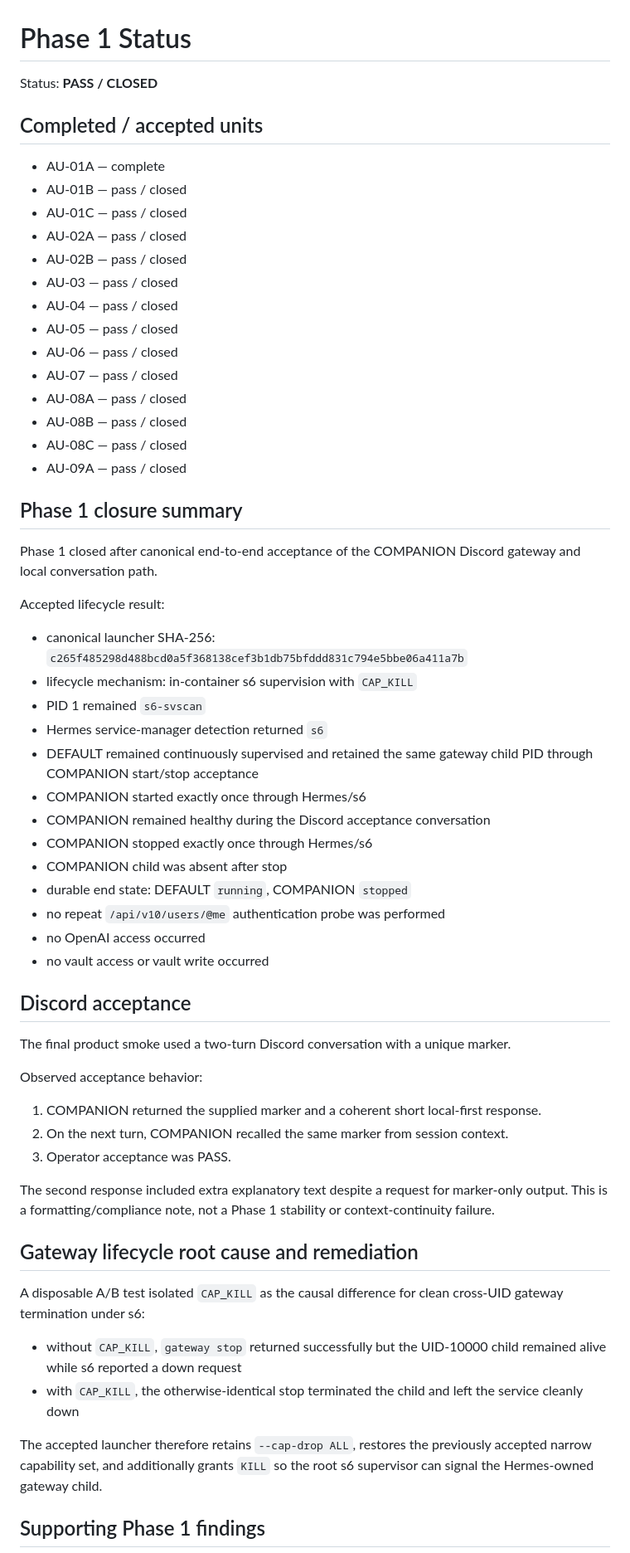
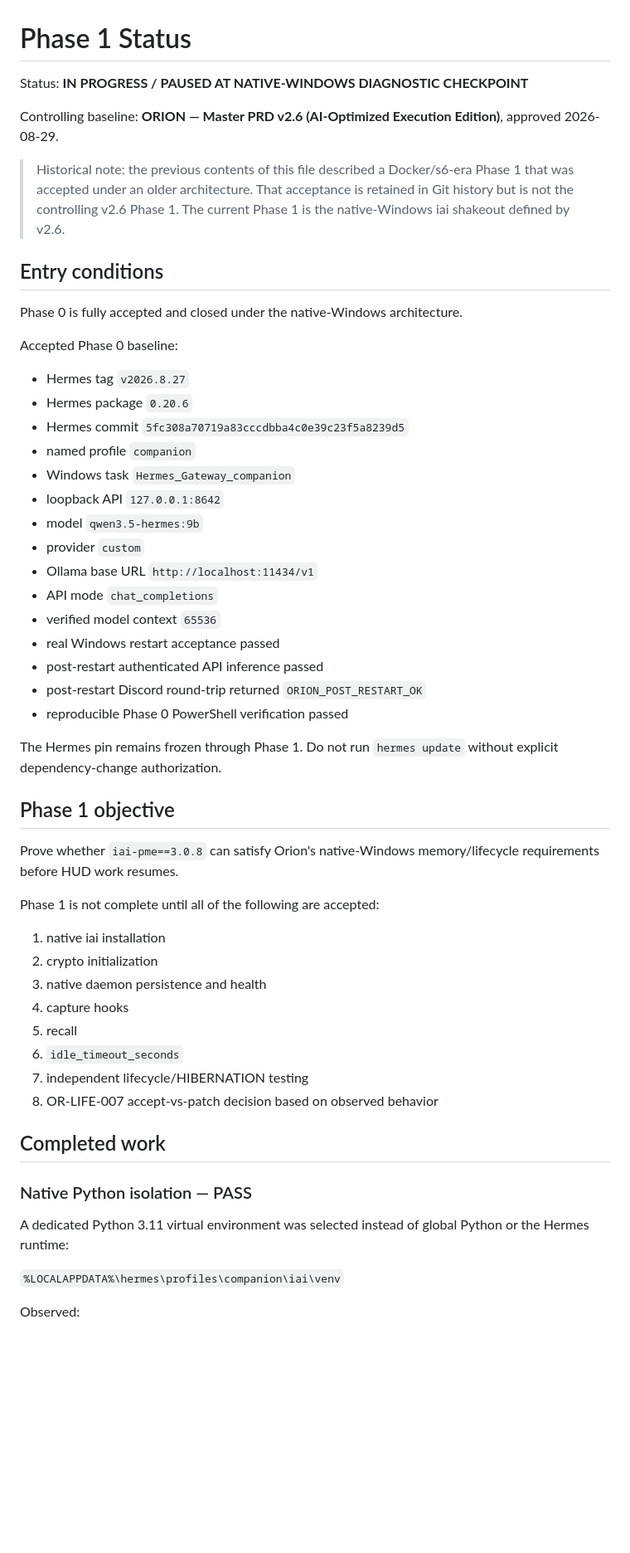
Before and after one commit to S-Pillow/orion-personal-ai, a Markdown page: docs/phase1/status.md, the part around one of its changes. Shown at 83% size. Drawn GitHub-style; blank space fills up the shorter version.

Commit message:
docs: reset Phase 1 status to native Windows iai checkpoint

```diff
--- a/docs/phase1/status.md
+++ b/docs/phase1/status.md
@@ -1,64 +1,57 @@
 # Phase 1 Status
 
-Status: **PASS / CLOSED**
+Status: **IN PROGRESS / PAUSED AT NATIVE-WINDOWS DIAGNOSTIC CHECKPOINT**
 
-## Completed / accepted units
+Controlling baseline: **ORION — Master PRD v2.6 (AI-Optimized Execution Edition)**, approved 2026-08-29.
 
-- AU-01A — complete
-- AU-01B — pass / closed
-- AU-01C — pass / closed
-- AU-02A — pass / closed
-- AU-02B — pass / closed
-- AU-03 — pass / closed
-- AU-04 — pass / closed
-- AU-05 — pass / closed
-- AU-06 — pass / closed
-- AU-07 — pass / closed
-- AU-08A — pass / closed
-- AU-08B — pass / closed
-- AU-08C — pass / closed
-- AU-09A — pass / closed
+> Historical note: the previous contents of this file described a Docker/s6-era Phase 1 that was accepted under an older architecture. That acceptance is retained in Git history but is not the controlling v2.6 Phase 1. The current Phase 1 is the native-Windows iai shakeout defined by v2.6.
 
-## Phase 1 closure summary
+## Entry conditions
 
-Phase 1 closed after canonical end-to-end acceptance of the COMPANION Discord gateway and local conversation path.
+Phase 0 is fully accepted and closed under the native-Windows architecture.
 
-Accepted lifecycle result:
+Accepted Phase 0 baseline:
 
-- canonical launcher SHA-256: `c265f485298d488bcd0a5f368138cef3b1db75bfddd831c794e5bbe06a411a7b`
-- lifecycle mechanism: in-container s6 supervision with `CAP_KILL`
-- PID 1 remained `s6-svscan`
-- Hermes service-manager detection returned `s6`
-- DEFAULT remained continuously supervised and retained the same gateway child PID through COMPANION start/stop acceptance
-- COMPANION started exactly once through Hermes/s6
-- COMPANION remained healthy during the Discord acceptance conversation
-- COMPANION stopped exactly once through Hermes/s6
-- COMPANION child was absent after stop
-- durable end state: DEFAULT `running`, COMPANION `stopped`
-- no repeat `/api/v10/users/@me` authentication probe was performed
-- no OpenAI access occurred
-- no vault access or vault write occurred
+- Hermes tag `v2026.8.27`
+- Hermes package `0.20.6`
+- Hermes commit `5fc308a70719a83cccdbba4c0e39c23f5a8239d5`
+- named profile `companion`
+- Windows task `Hermes_Gateway_companion`
+- loopback API `127.0.0.1:8642`
+- model `qwen3.5-hermes:9b`
+- provider `custom`
+- Ollama base URL `http://localhost:11434/v1`
+- API mode `chat_completions`
+- verified model context `65536`
+- real Windows restart acceptance passed
+- post-restart authenticated API inference passed
+- post-restart Discord round-trip returned `ORION_POST_RESTART_OK`
+- reproducible Phase 0 PowerShell verification passed
 
-## Discord acceptance
+The Hermes pin remains frozen through Phase 1. Do not run `hermes update` without explicit dependency-change authorization.
 
-The final product smoke used a two-turn Discord conversation with a unique marker.
+## Phase 1 objective
 
-Observed acceptance behavior:
+Prove whether `iai-pme==3.0.8` can satisfy Orion's native-Windows memory/lifecycle requirements before HUD work resumes.
 
-1. COMPANION returned the supplied marker and a coherent short local-first response.
-2. On the next turn, COMPANION recalled the same marker from session context.
-3. Operator acceptance was PASS.
+Phase 1 is not complete until all of the following are accepted:
 
-The second response included extra explanatory text despite a request for marker-only output. This is a formatting/compliance note, not a Phase 1 stability or context-continuity failure.
+1. native iai installation
+2. crypto initialization
+3. native daemon persistence and health
+4. capture hooks
+5. recall
+6. `idle_timeout_seconds`
+7. independent lifecycle/HIBERNATION testing
+8. OR-LIFE-007 accept-vs-patch decision based on observed behavior
 
-## Gateway lifecycle root cause and remediation
+## Completed work
 
-A disposable A/B test isolated `CAP_KILL` as the causal difference for clean cross-UID gateway termination under s6:
+### Native Python isolation — PASS
 
-- without `CAP_KILL`, `gateway stop` returned successfully but the UID-10000 child remained alive while s6 reported a down request
-- with `CAP_KILL`, the otherwise-identical stop terminated the child and left the service cleanly down
+A dedicated Python 3.11 virtual environment was selected instead of global Python or the Hermes runtime:
 
-The accepted launcher therefore retains `--cap-drop ALL`, restores the previously accepted narrow capability set, and additionally grants `KILL` so the root s6 supervisor can signal the Hermes-owned gateway child.
+`%LOCALAPPDATA%\hermes\profiles\companion\iai\venv`
 
-## Supporting Phase 1 findings
+Observed:
 
```
Also changed, not shown: other parts of docs/phase1/status.md (+163 -14 lines).
